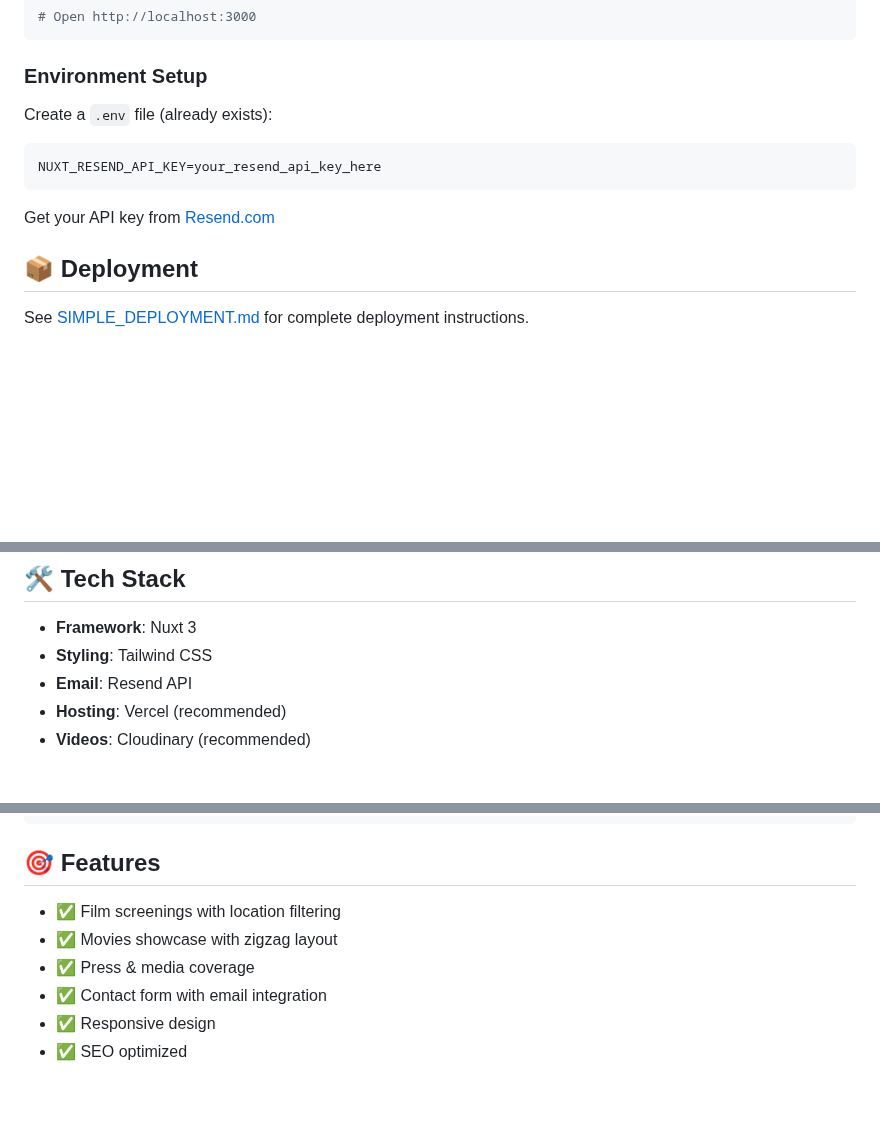
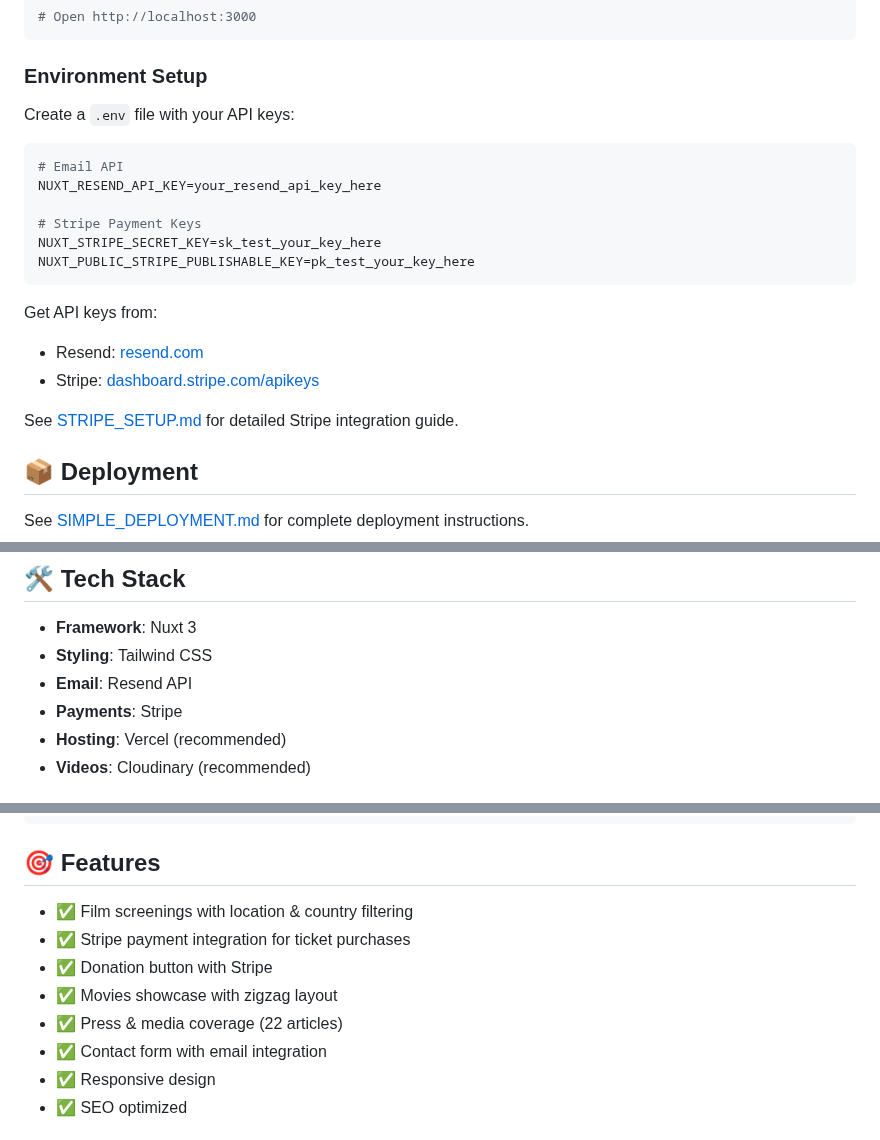
Before and after one commit to zayeemZaki/Daffodil-Studios, a Markdown page: README.md, 3 parts joined by grey strips. Drawn GitHub-style; blank space fills up the shorter version.

````diff
--- a/README.md
+++ b/README.md
@@ -22,12 +22,21 @@ npm run dev
 
 ### Environment Setup
 
-Create a `.env` file (already exists):
-```
+Create a `.env` file with your API keys:
+```env
+# Email API
 NUXT_RESEND_API_KEY=your_resend_api_key_here
+
+# Stripe Payment Keys
+NUXT_STRIPE_SECRET_KEY=sk_test_your_key_here
+NUXT_PUBLIC_STRIPE_PUBLISHABLE_KEY=pk_test_your_key_here
 ```
 
-Get your API key from [Resend.com](https://resend.com)
+Get API keys from:
+- Resend: [resend.com](https://resend.com)
+- Stripe: [dashboard.stripe.com/apikeys](https://dashboard.stripe.com/apikeys)
+
+See [STRIPE_SETUP.md](./STRIPE_SETUP.md) for detailed Stripe integration guide.
 
 ## 📦 Deployment
 
@@ -44,6 +53,7 @@ See [SIMPLE_DEPLOYMENT.md](./SIMPLE_DEPLOYMENT.md) for complete deployment instr
 - **Framework**: Nuxt 3
 - **Styling**: Tailwind CSS
 - **Email**: Resend API
+- **Payments**: Stripe
 - **Hosting**: Vercel (recommended)
 - **Videos**: Cloudinary (recommended)
 
@@ -61,9 +71,11 @@ daffodil-studios/
 
 ## 🎯 Features
 
-- ✅ Film screenings with location filtering
+- ✅ Film screenings with location & country filtering
+- ✅ Stripe payment integration for ticket purchases
+- ✅ Donation button with Stripe
 - ✅ Movies showcase with zigzag layout
-- ✅ Press & media coverage
+- ✅ Press & media coverage (22 articles)
 - ✅ Contact form with email integration
 - ✅ Responsive design
 - ✅ SEO optimized
````
Also changed, not shown: public/logo.png (added), 8 other files.
